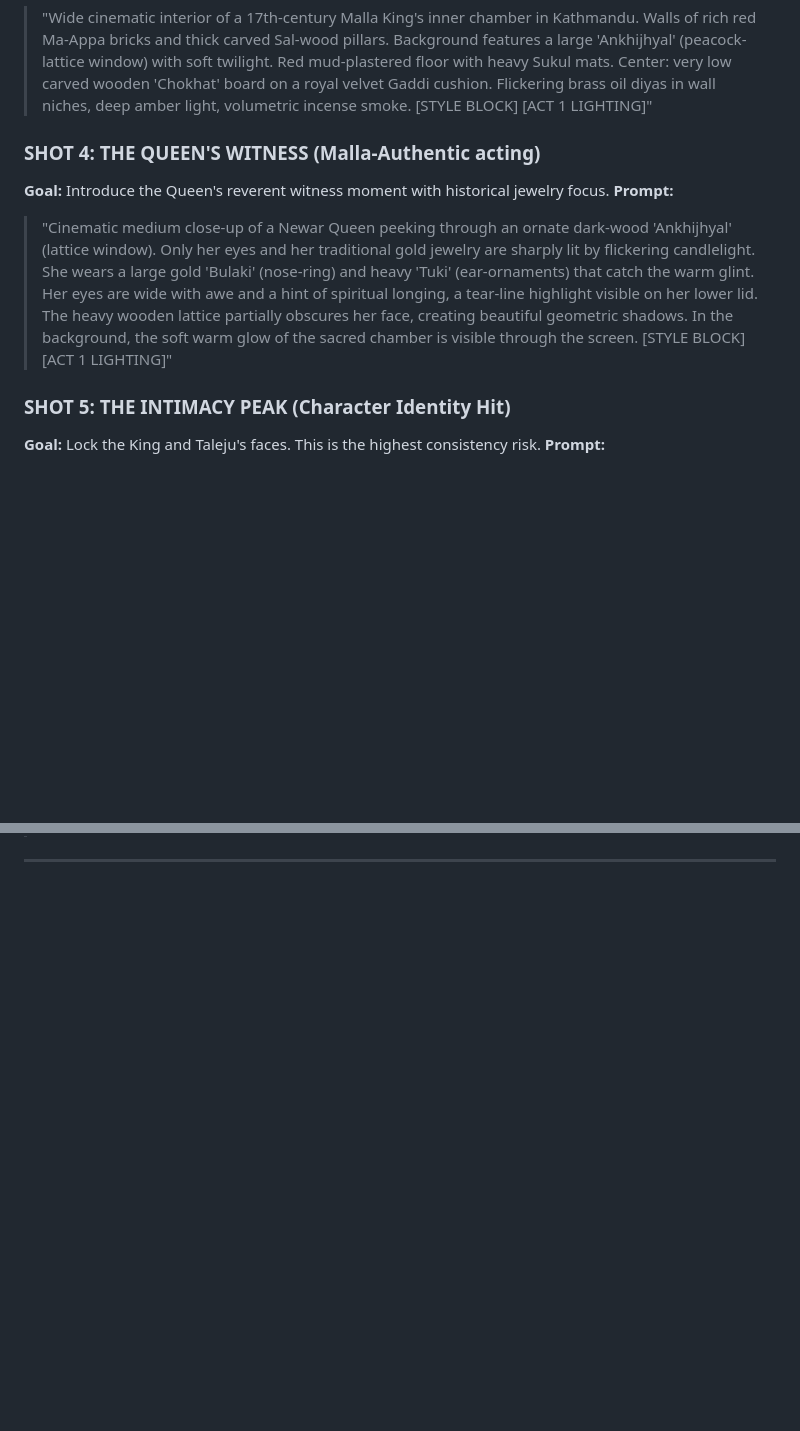
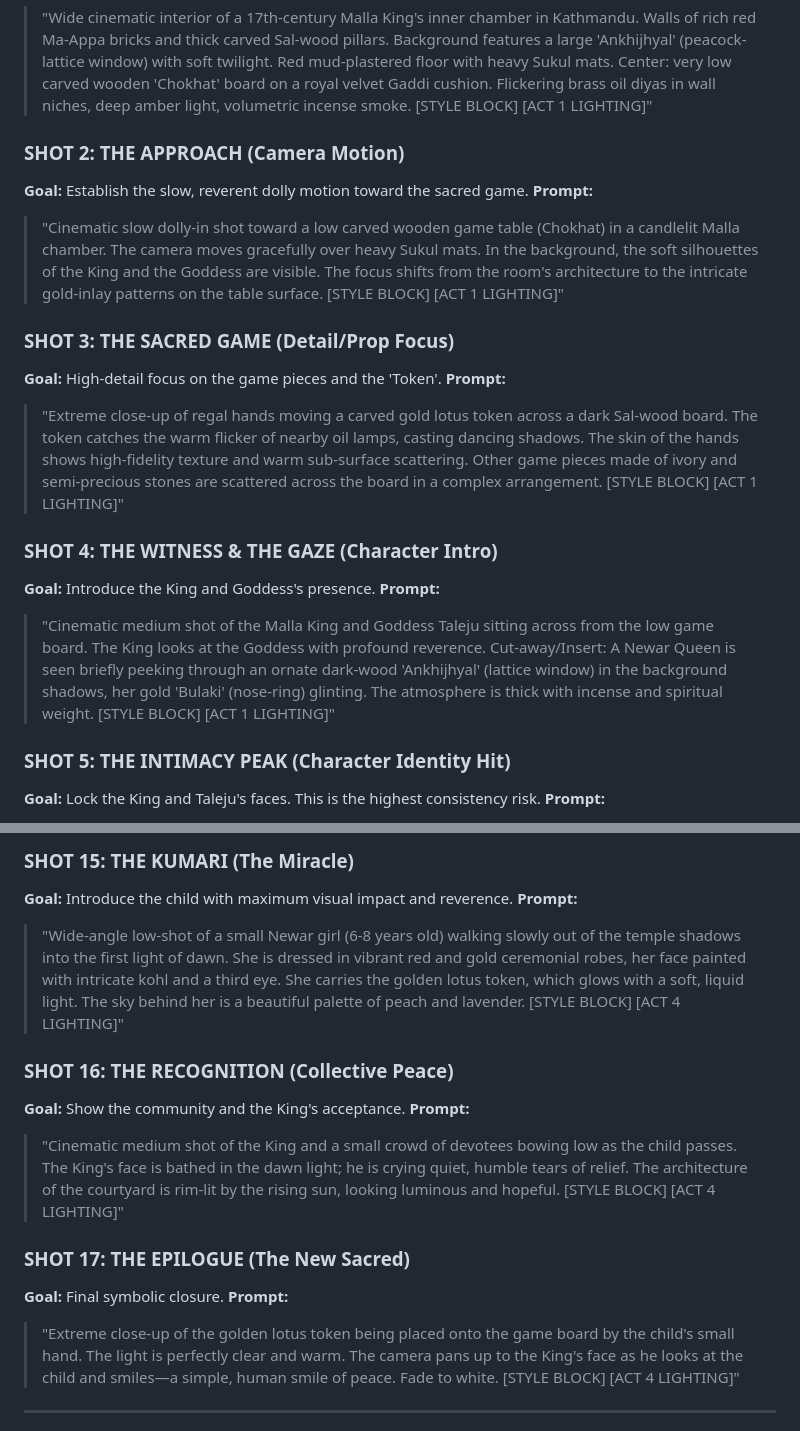
Before and after one commit to joshitrigun/kumari, a Markdown page: production/AI_PROMPT_LOG.md, 2 parts joined by grey strips. Drawn GitHub-style; blank space fills up the shorter version.

```diff
--- a/production/AI_PROMPT_LOG.md
+++ b/production/AI_PROMPT_LOG.md
@@ -33,10 +33,20 @@ This log contains the definitive production prompts for use in **Veo** and **See
 **Prompt:**
 > "Wide cinematic interior of a 17th-century Malla King's inner chamber in Kathmandu. Walls of rich red Ma-Appa bricks and thick carved Sal-wood pillars. Background features a large 'Ankhijhyal' (peacock-lattice window) with soft twilight. Red mud-plastered floor with heavy Sukul mats. Center: very low carved wooden 'Chokhat' board on a royal velvet Gaddi cushion. Flickering brass oil diyas in wall niches, deep amber light, volumetric incense smoke. [STYLE BLOCK] [ACT 1 LIGHTING]"
 
-### SHOT 4: THE QUEEN'S WITNESS (Malla-Authentic acting)
-**Goal:** Introduce the Queen's reverent witness moment with historical jewelry focus.
+### SHOT 2: THE APPROACH (Camera Motion)
+**Goal:** Establish the slow, reverent dolly motion toward the sacred game.
 **Prompt:**
-> "Cinematic medium close-up of a Newar Queen peeking through an ornate dark-wood 'Ankhijhyal' (lattice window). Only her eyes and her traditional gold jewelry are sharply lit by flickering candlelight. She wears a large gold 'Bulaki' (nose-ring) and heavy 'Tuki' (ear-ornaments) that catch the warm glint. Her eyes are wide with awe and a hint of spiritual longing, a tear-line highlight visible on her lower lid. The heavy wooden lattice partially obscures her face, creating beautiful geometric shadows. In the background, the soft warm glow of the sacred chamber is visible through the screen. [STYLE BLOCK] [ACT 1 LIGHTING]"
+> "Cinematic slow dolly-in shot toward a low carved wooden game table (Chokhat) in a candlelit Malla chamber. The camera moves gracefully over heavy Sukul mats. In the background, the soft silhouettes of the King and the Goddess are visible. The focus shifts from the room's architecture to the intricate gold-inlay patterns on the table surface. [STYLE BLOCK] [ACT 1 LIGHTING]"
+
+### SHOT 3: THE SACRED GAME (Detail/Prop Focus)
+**Goal:** High-detail focus on the game pieces and the 'Token'.
+**Prompt:**
+> "Extreme close-up of regal hands moving a carved gold lotus token across a dark Sal-wood board. The token catches the warm flicker of nearby oil lamps, casting dancing shadows. The skin of the hands shows high-fidelity texture and warm sub-surface scattering. Other game pieces made of ivory and semi-precious stones are scattered across the board in a complex arrangement. [STYLE BLOCK] [ACT 1 LIGHTING]"
+
+### SHOT 4: THE WITNESS & THE GAZE (Character Intro)
+**Goal:** Introduce the King and Goddess's presence.
+**Prompt:**
+> "Cinematic medium shot of the Malla King and Goddess Taleju sitting across from the low game board. The King looks at the Goddess with profound reverence. Cut-away/Insert: A Newar Queen is seen briefly peeking through an ornate dark-wood 'Ankhijhyal' (lattice window) in the background shadows, her gold 'Bulaki' (nose-ring) glinting. The atmosphere is thick with incense and spiritual weight. [STYLE BLOCK] [ACT 1 LIGHTING]"
 
 ### SHOT 5: THE INTIMACY PEAK (Character Identity Hit)
 **Goal:** Lock the King and Taleju's faces. This is the highest consistency risk.
@@ -55,3 +101,17 @@ This log contains the definitive production prompts for use in **Veo** and **See
+### SHOT 15: THE KUMARI (The Miracle)
+**Goal:** Introduce the child with maximum visual impact and reverence.
+**Prompt:**
+> "Wide-angle low-shot of a small Newar girl (6-8 years old) walking slowly out of the temple shadows into the first light of dawn. She is dressed in vibrant red and gold ceremonial robes, her face painted with intricate kohl and a third eye. She carries the golden lotus token, which glows with a soft, liquid light. The sky behind her is a beautiful palette of peach and lavender. [STYLE BLOCK] [ACT 4 LIGHTING]"
+
+### SHOT 16: THE RECOGNITION (Collective Peace)
+**Goal:** Show the community and the King's acceptance.
+**Prompt:**
+> "Cinematic medium shot of the King and a small crowd of devotees bowing low as the child passes. The King's face is bathed in the dawn light; he is crying quiet, humble tears of relief. The architecture of the courtyard is rim-lit by the rising sun, looking luminous and hopeful. [STYLE BLOCK] [ACT 4 LIGHTING]"
+
+### SHOT 17: THE EPILOGUE (The New Sacred)
+**Goal:** Final symbolic closure.
+**Prompt:**
+> "Extreme close-up of the golden lotus token being placed onto the game board by the child's small hand. The light is perfectly clear and warm. The camera pans up to the King's face as he looks at the child and smiles—a simple, human smile of peace. Fade to white. [STYLE BLOCK] [ACT 4 LIGHTING]"
 
 ---
 
```
Also changed, not shown: other parts of production/AI_PROMPT_LOG.md (+38 -2 lines).
